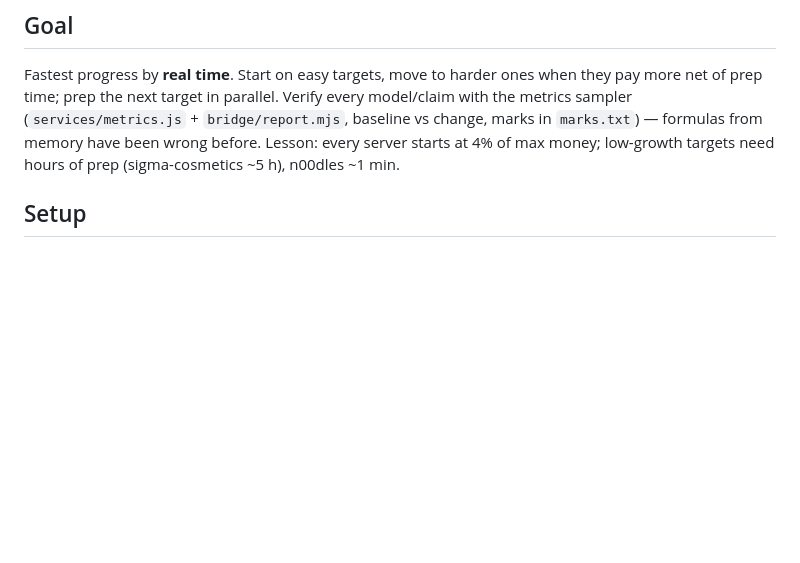
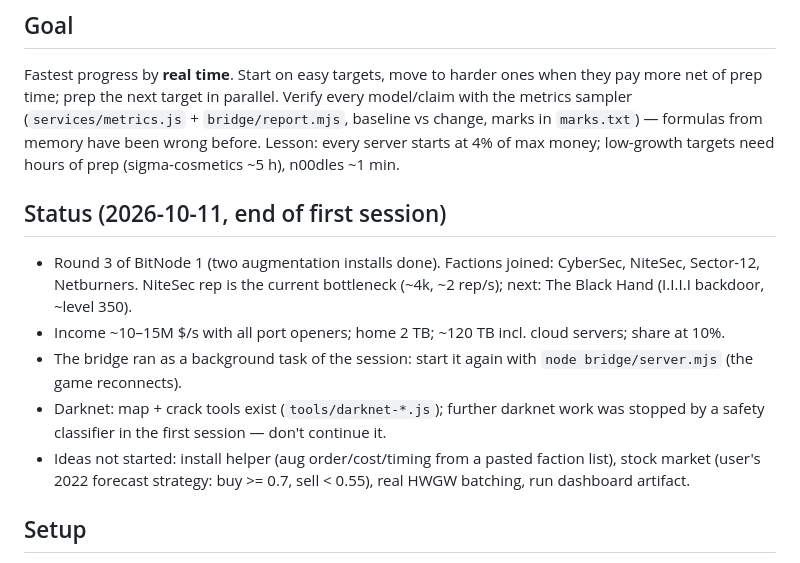
Before and after one commit to wy-bbw/claudeburner, a Markdown page: CLAUDE.md, the part around the change. Rendered like a GitHub page; blank space fills up the shorter version.

Commit message:
CLAUDE.md: status and handoff notes
Co-Authored-By: Claude Opus 5.5 <noreply@anthropic.com>

```diff
--- a/CLAUDE.md
+++ b/CLAUDE.md
@@ -7,6 +7,16 @@ Fastest progress by **real time**. Start on easy targets, move to harder ones wh
 prep the next target in parallel. Verify every model/claim with the metrics sampler (`services/metrics.js` + `bridge/report.mjs`,
 baseline vs change, marks in `marks.txt`) — formulas from memory have been wrong before.
 Lesson: every server starts at 4% of max money; low-growth targets need hours of prep (sigma-cosmetics ~5 h), n00dles ~1 min.
+
+## Status (2026-10-11, end of first session)
+- Round 3 of BitNode 1 (two augmentation installs done). Factions joined: CyberSec, NiteSec, Sector-12, Netburners.
+  NiteSec rep is the current bottleneck (~4k, ~2 rep/s); next: The Black Hand (I.I.I.I backdoor, ~level 350).
+- Income ~10–15M $/s with all port openers; home 2 TB; ~120 TB incl. cloud servers; share at 10%.
+- The bridge ran as a background task of the session: start it again with `node bridge/server.mjs` (the game reconnects).
+- Darknet: map + crack tools exist (`tools/darknet-*.js`); further darknet work was stopped by a safety
+  classifier in the first session — don't continue it.
+- Ideas not started: install helper (aug order/cost/timing from a pasted faction list), stock market
+  (user's 2022 forecast strategy: buy >= 0.7, sell < 0.55), real HWGW batching, run dashboard artifact.
 
 ## Setup
 - `node bridge/server.mjs` — Remote API bridge. Game connects to ws://localhost:12525 (Options → Remote API, wss off).
```
